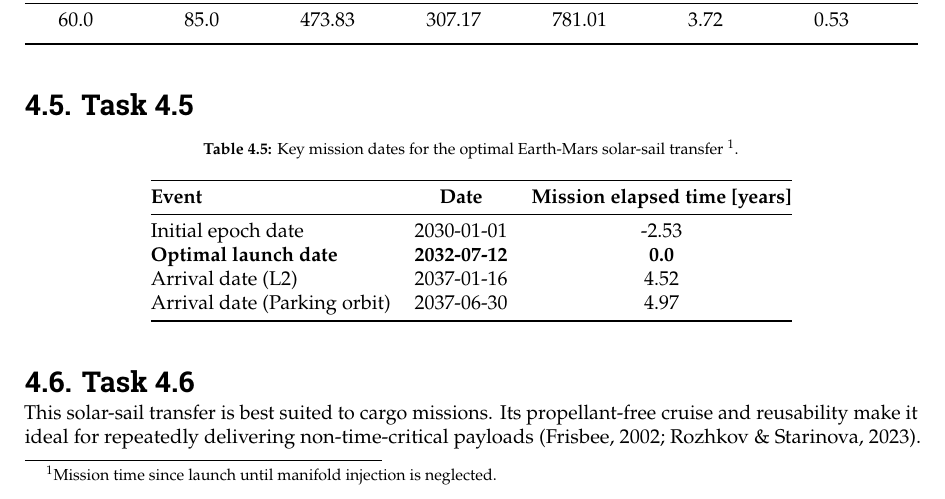
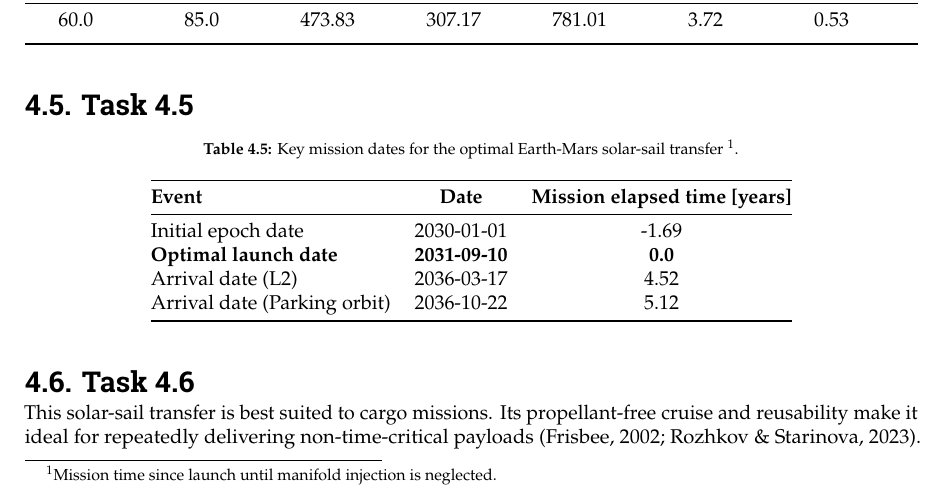
Before and after one commit to ismaelgallolopez/MIMOSA-special-topics-astrodynamics, a LaTeX thesis (report/report.tex, which reads report/mainmatter/wp4.tex): part of page 15 of 35, cut so that both start at the same text. Compiled offline with pdfLaTeX.

Commit message:
fixed internal mismatch between transfer times

```diff
--- a/report/mainmatter/wp4.tex
+++ b/report/mainmatter/wp4.tex
@@ -169,10 +169,10 @@ Overall, the results are consistent with higher sail performance improving the t
     \toprule
     \textbf{Event} & \textbf{Date} & \textbf{Mission elapsed time [years]} \\
     \midrule
-    Initial epoch date             & 2030-01-01 & -2.53 \\
-    \textbf{Optimal launch date}   & \textbf{2032-07-12} & \textbf{0.0} \\
-    Arrival date (L2)              & 2037-01-16    & 4.52 \\
-    Arrival date (Parking orbit)   & 2037-06-30 & 4.97 \\
+    Initial epoch date             & 2030-01-01 & -1.69 \\
+    \textbf{Optimal launch date}   & \textbf{2031-09-10} & \textbf{0.0} \\
+    Arrival date (L2)              & 2036-03-17    & 4.52 \\
+    Arrival date (Parking orbit)   & 2036-10-22 & 5.12 \\
     \bottomrule
   \end{tabular}
 \end{table}
```
Also changed, not shown: code/wps/figures/wp4_deltaV_earth_l2.pdf, code/wps/figures/wp4_deltaV_l2_mars.pdf, code/wps/figures/wp4_manifolds_closeup.pdf, code/wps/figures/wp4_manifolds_system_wide.pdf, code/wps/figures/wp4_trajectory_earth_l2.pdf, code/wps/figures/wp4_trajectory_l2_mars.pdf, code/wps/figures/wp4_transfer_closeup.pdf, 1 other file.
